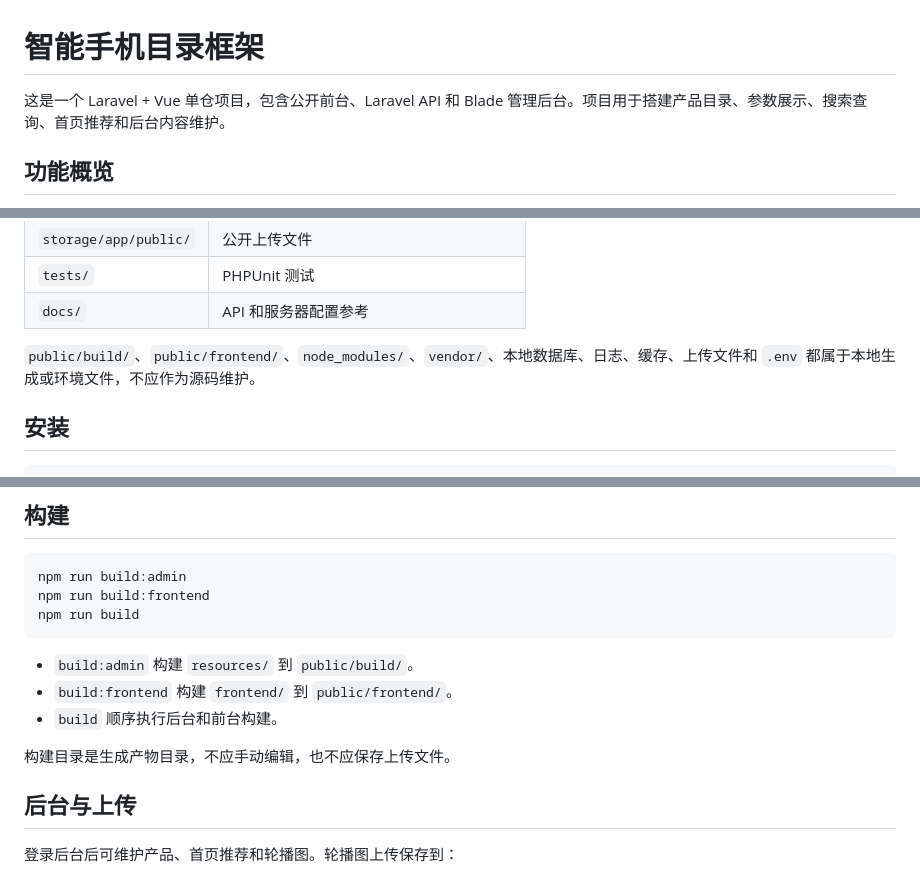
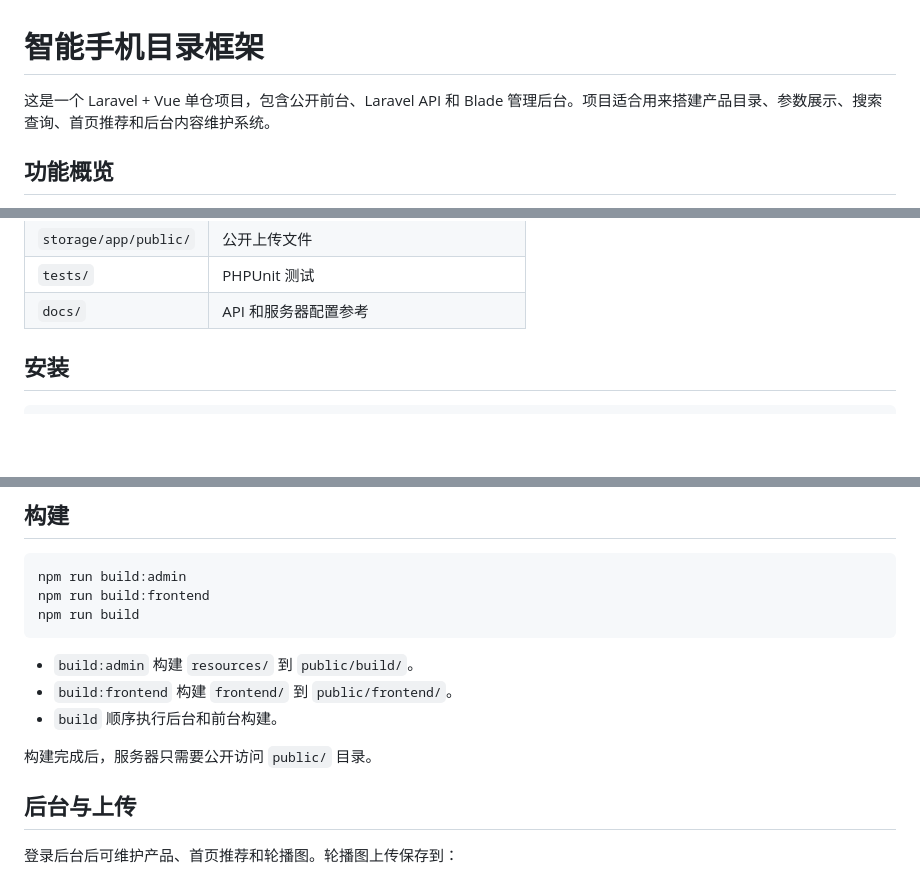
Before and after one commit to GeneralPeople1970/smartphone-catalog, a Markdown page: README.md, 3 parts joined by grey strips. GitHub-like rendering; blank space fills up the shorter version.

```diff
--- a/README.md
+++ b/README.md
@@ -1,6 +1,6 @@
 # 智能手机目录框架
 
-这是一个 Laravel + Vue 单仓项目，包含公开前台、Laravel API 和 Blade 管理后台。项目用于搭建产品目录、参数展示、搜索查询、首页推荐和后台内容维护。
+这是一个 Laravel + Vue 单仓项目，包含公开前台、Laravel API 和 Blade 管理后台。项目适合用来搭建产品目录、参数展示、搜索查询、首页推荐和后台内容维护系统。
 
 ## 功能概览
 
@@ -34,8 +34,6 @@
 | `storage/app/public/` | 公开上传文件 |
 | `tests/` | PHPUnit 测试 |
 | `docs/` | API 和服务器配置参考 |
-
-`public/build/`、`public/frontend/`、`node_modules/`、`vendor/`、本地数据库、日志、缓存、上传文件和 `.env` 都属于本地生成或环境文件，不应作为源码维护。
 
 ## 安装
 
@@ -91,7 +89,7 @@ npm run build
 - `build:frontend` 构建 `frontend/` 到 `public/frontend/`。
 - `build` 顺序执行后台和前台构建。
 
-构建目录是生成产物目录，不应手动编辑，也不应保存上传文件。
+构建完成后，服务器只需要公开访问 `public/` 目录。
 
 ## 后台与上传
 
```
Also changed, not shown: frontend/README.md (added, +49 -0 lines).
